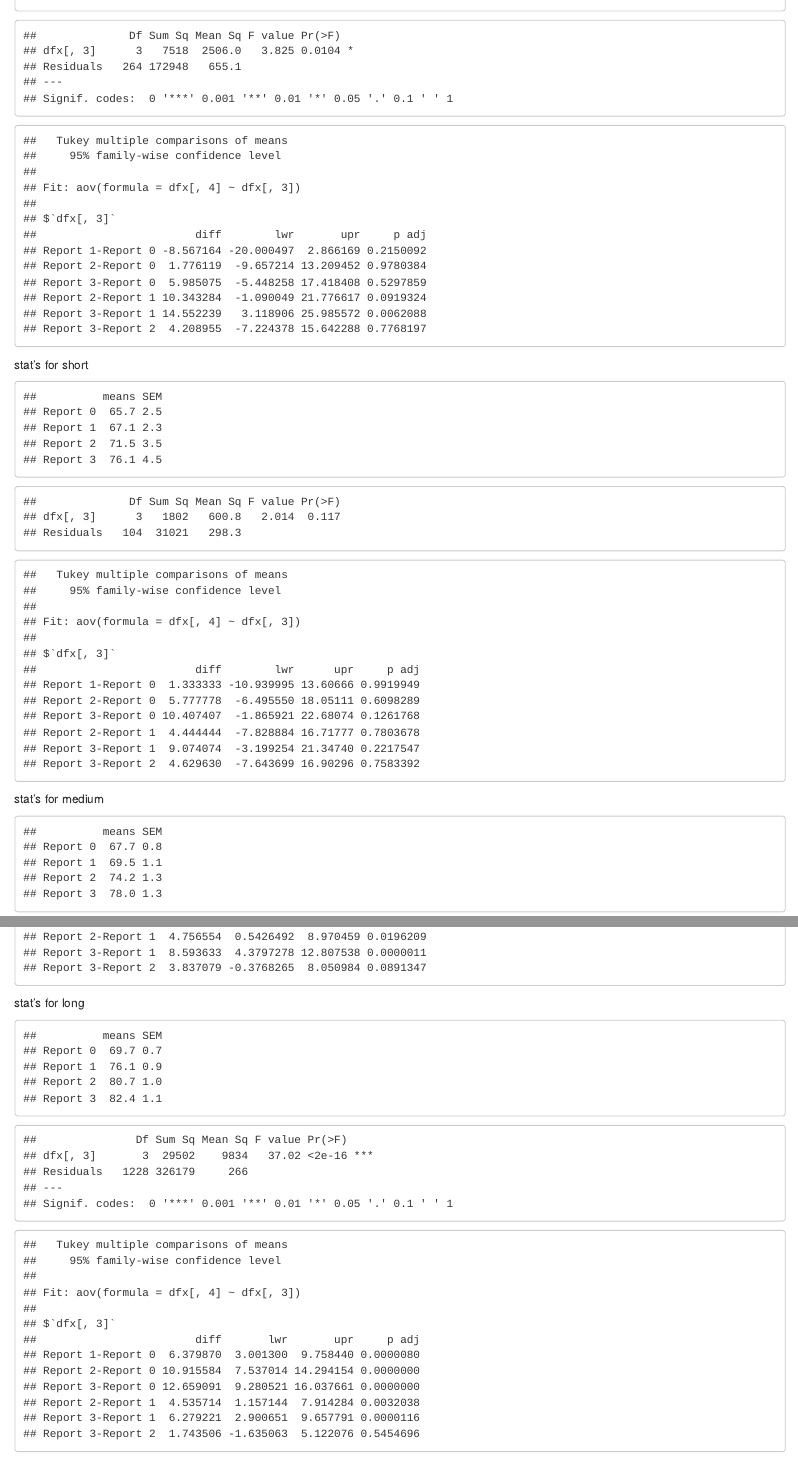
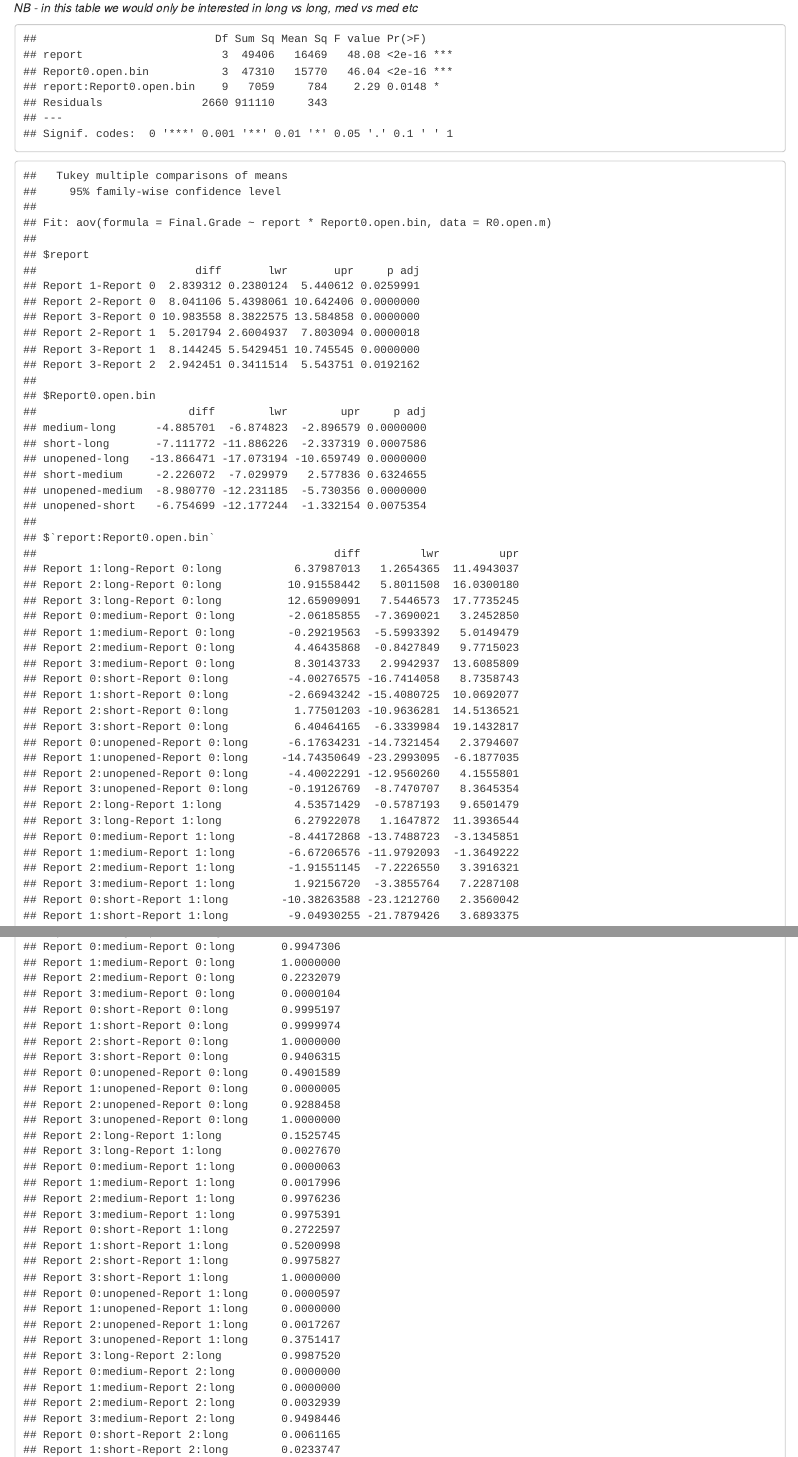
Before and after one commit to KirstenZimbardi/FeedbackAnalytics, an R Markdown document (UQM paper - relating report marks to open bins.Rmd): the page in a window 1100 px wide, from 980 px down before the commit and from 1150 px down after it, and a second part further down, joined at a grey line. Rendered offline with R 4.5, knitr and Pandoc, with nearby package versions.

Commit message:
Report 0 open bins cont
better code, less human readable output

````diff
--- a/UQM paper - relating report marks to open bins.Rmd
+++ b/UQM paper - relating report marks to open bins.Rmd
@@ -113,15 +100,12 @@ stat's for unopened
 ```{r, echo=FALSE}
 
-dfx = subset(R0.open.m, Report0.open.bin == "unopened")
-stats.x = stats.mean.sem(dfx, 4, 3)
+stats.x = stats.mean.sem(R0.open.m, 4, 2:3)
 stats.x = round(stats.x,1)
 stats.x
 
-t.x = aov(dfx[,4] ~ dfx[,3])
+t.x = aov(Final.Grade ~ report + Report0.open.bin, data = R0.open.m)
 summary(t.x)
-#p.x = ap(t.x)
 tuk.x = TukeyHSD(t.x)
 tuk.x
 ```
 
-stat's for short
@@ -128,21 +113,7 @@ stat's for short
+*NB - in this table we would only be interested in long vs long, med vs med etc*
 ```{r, echo=FALSE}
-
-dfx = subset(R0.open.m, Report0.open.bin == "short")
-stats.x = stats.mean.sem(dfx, 4, 3)
-stats.x = round(stats.x,1)
-stats.x
-
-t.x = aov(dfx[,4] ~ dfx[,3])
+t.x = aov(Final.Grade ~ report * Report0.open.bin, data = R0.open.m)
 summary(t.x)
-#p.x = ap(t.x)
 tuk.x = TukeyHSD(t.x)
 tuk.x
 ```
-
-stat's for medium
-```{r, echo=FALSE}
-
-dfx = subset(R0.open.m, Report0.open.bin == "medium")
-stats.x = stats.mean.sem(dfx, 4, 3)
-stats.x = round(stats.x,1)
-stats.x
@@ -157,15 +119,0 @@ tuk.x
-stat's for long
-```{r, echo=FALSE}
-
-dfx = subset(R0.open.m, Report0.open.bin == "long")
-stats.x = stats.mean.sem(dfx, 4, 3)
-stats.x = round(stats.x,1)
-stats.x
-
-t.x = aov(dfx[,4] ~ dfx[,3])
-summary(t.x)
-#p.x = ap(t.x)
-tuk.x = TukeyHSD(t.x)
-tuk.x
-
-```
````
Also changed, not shown: UQM paper - relating report marks to open bins.Rmd (28 more changed lines).
